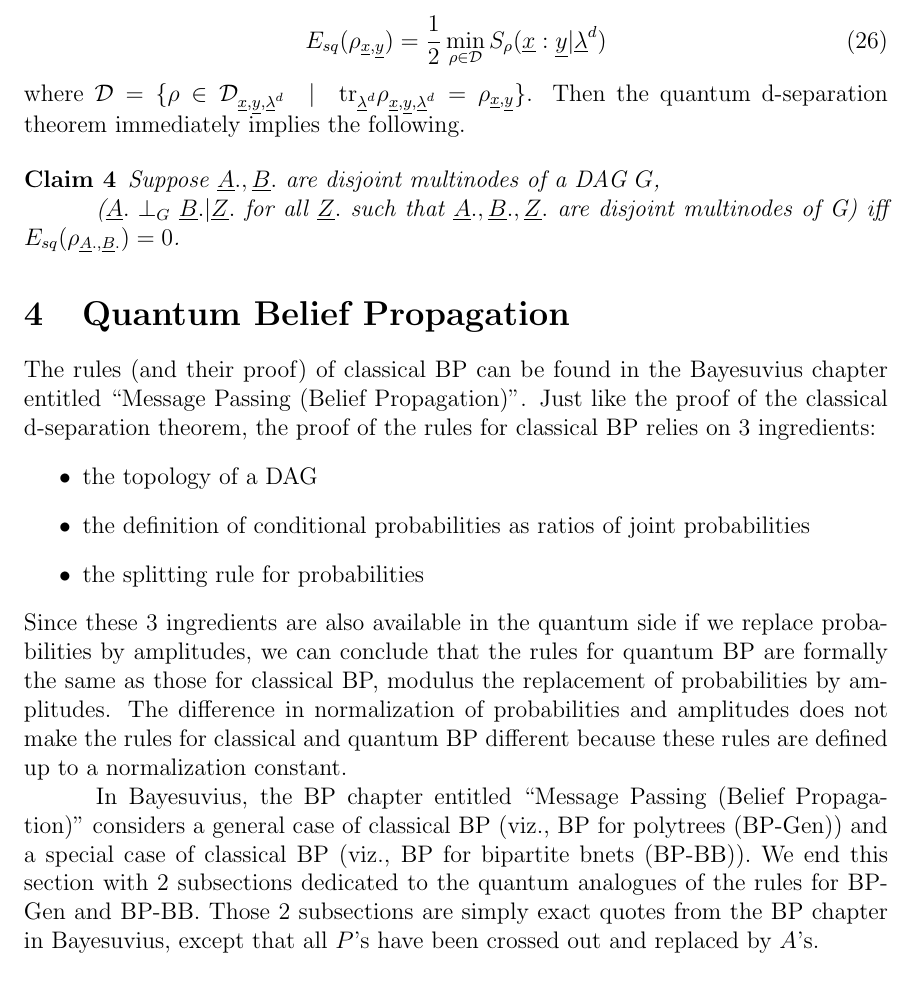
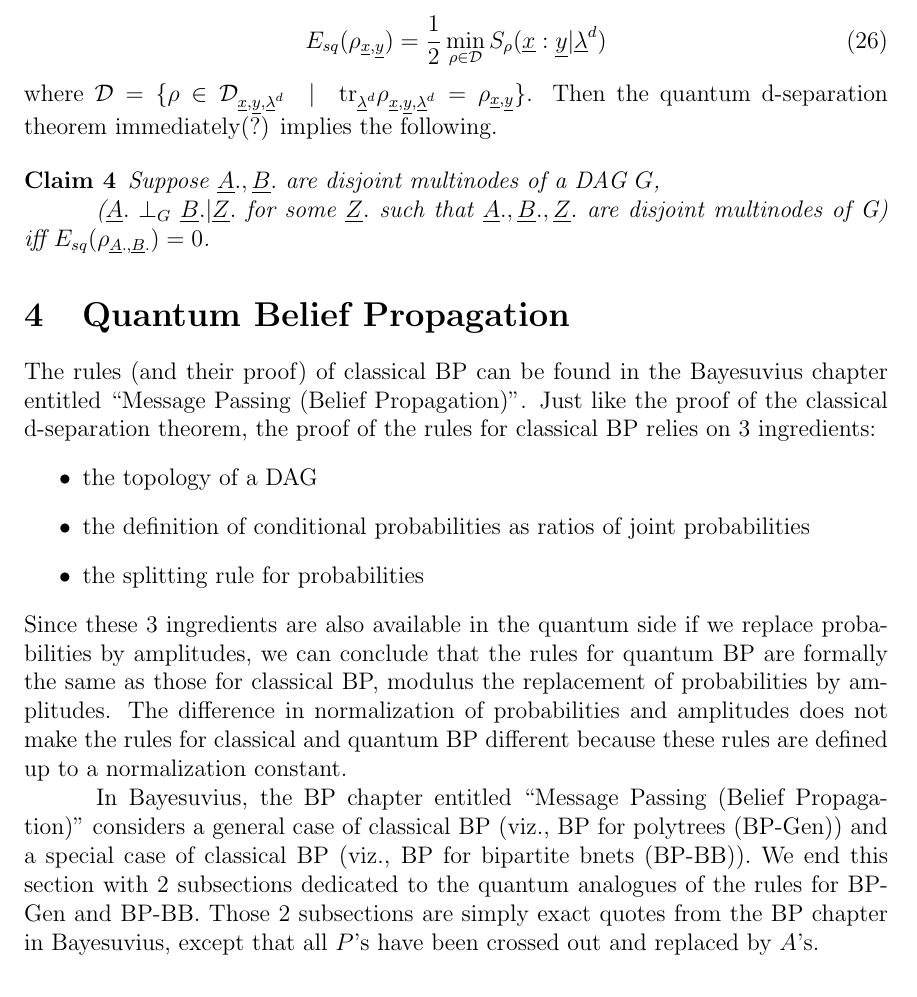
Before and after one commit to rrtucci/quantum-d-sep, a LaTeX document (quantum-d-sep.tex): part of page 8 of 12, cut so that both start at the same text. Compiled offline with pdfLaTeX.

Commit message:
fixed mistake in claim 4 about squashed entanglement. 3rd time I do this. I think I got it right this time.

```diff
--- a/quantum-d-sep.tex
+++ b/quantum-d-sep.tex
@@ -833,7 +833,7 @@ $\cald=\{\rho
 \}$.
 Then the quantum
 d-separation
-theorem immediately implies
+theorem immediately(?) implies
 the following.
 
 \begin{claim}
@@ -843,7 +843,7 @@ are disjoint multinodes
 of a DAG  $G$,
 
 ($\rvA.\perp_G \rvB.|\rvZ.$
-for all $\rvZ.$ such that
+for some $\rvZ.$ such that
 $\rvA., \rvB., \rvZ.$
 are disjoint multinodes of G)
 iff
```
Also changed, not shown: quantum-d-sep.pdf.
